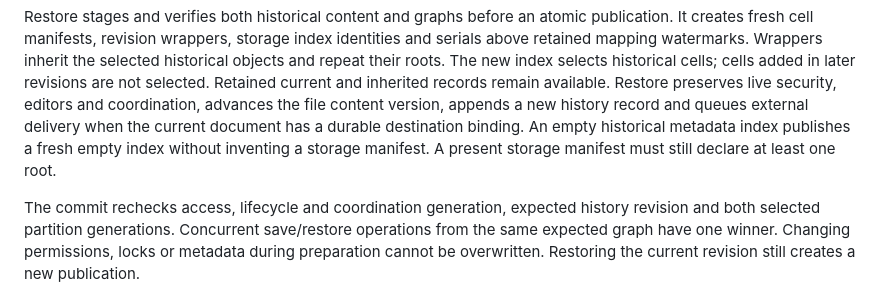
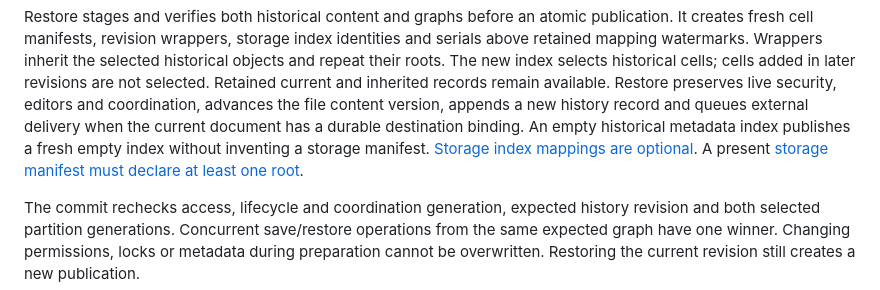
Before and after one commit to PatrickMatthiesen/cellbridge, a Markdown page: docs/revision-history.md, the part around one of its changes. Drawn GitHub-style.

Commit message:
Cite exact storage index and manifest rules for empty history

```diff
--- a/docs/revision-history.md
+++ b/docs/revision-history.md
@@ -46,7 +46,8 @@ records remain available. Restore preserves live security, editors and coordinat
 advances the file content version, appends a new history record and queues external
 delivery when the current document has a durable destination binding.
 An empty historical metadata index publishes a fresh empty index without inventing
-a storage manifest. A present storage manifest must still declare at least one root.
+a storage manifest. [Storage index mappings are optional][index]. A present
+[storage manifest must declare at least one root][storage-manifest].
 
 The commit rechecks access, lifecycle and coordination generation, expected history
 revision and both selected partition generations. Concurrent save/restore operations
```
Also changed, not shown: other parts of docs/revision-history.md (+2 -0 lines).
